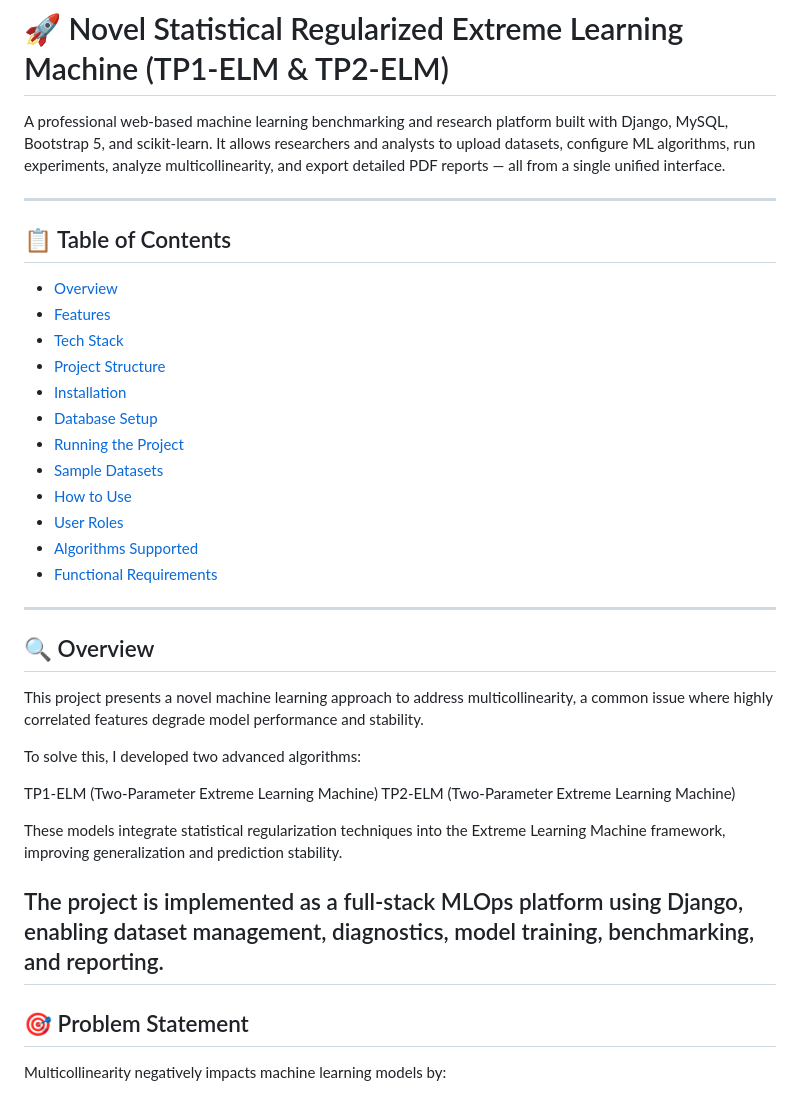
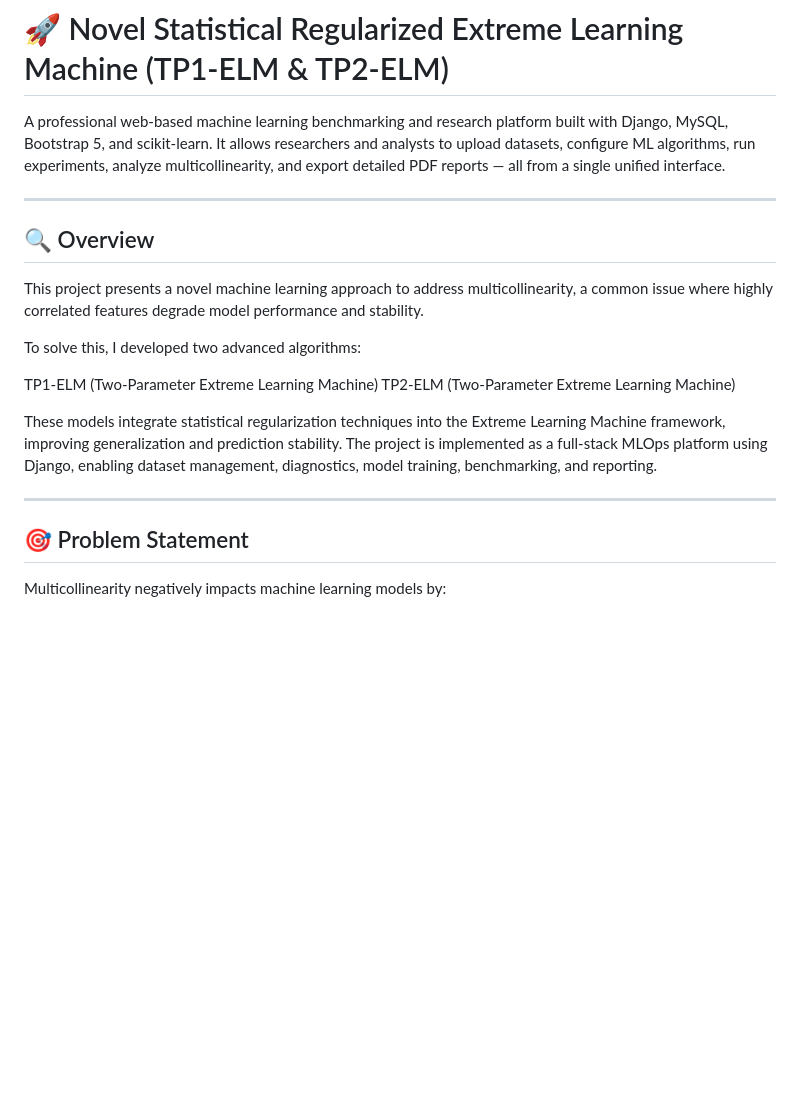
Before and after one commit to Vivekananda777/Regularized-ELM-for-Multicollinearity-TP1-TP2-, a Markdown page: README.md, the part around one of its changes. Drawn GitHub-style; blank space fills up the shorter version.

Commit message:
Remove Table of Contents from README
Removed the Table of Contents section from the README.

```diff
--- a/README.md
+++ b/README.md
@@ -2,23 +2,6 @@
 # 🚀 Novel Statistical Regularized Extreme Learning Machine (TP1-ELM & TP2-ELM)
 
 A professional web-based machine learning benchmarking and research platform built with Django, MySQL, Bootstrap 5, and scikit-learn. It allows researchers and analysts to upload datasets, configure ML algorithms, run experiments, analyze multicollinearity, and export detailed PDF reports — all from a single unified interface.
-
----
-
-## 📋 Table of Contents
-
-- [Overview](#overview)
-- [Features](#features)
-- [Tech Stack](#tech-stack)
-- [Project Structure](#project-structure)
-- [Installation](#installation)
-- [Database Setup](#database-setup)
-- [Running the Project](#running-the-project)
-- [Sample Datasets](#sample-datasets)
-- [How to Use](#how-to-use)
-- [User Roles](#user-roles)
-- [Algorithms Supported](#algorithms-supported)
-- [Functional Requirements](#functional-requirements)
 
 ---
 
@@ -32,9 +15,10 @@ TP1-ELM (Two-Parameter Extreme Learning Machine)
 TP2-ELM (Two-Parameter Extreme Learning Machine)
 
 These models integrate statistical regularization techniques into the Extreme Learning Machine framework, improving generalization and prediction stability.
+The project is implemented as a full-stack MLOps platform using Django, enabling dataset management, diagnostics, model training, benchmarking, and reporting.
 
-The project is implemented as a full-stack MLOps platform using Django, enabling dataset management, diagnostics, model training, benchmarking, and reporting.
 ---
+
 
 ## 🎯 Problem Statement
 
```
Also changed, not shown: other parts of README.md (+1 -0 lines).
